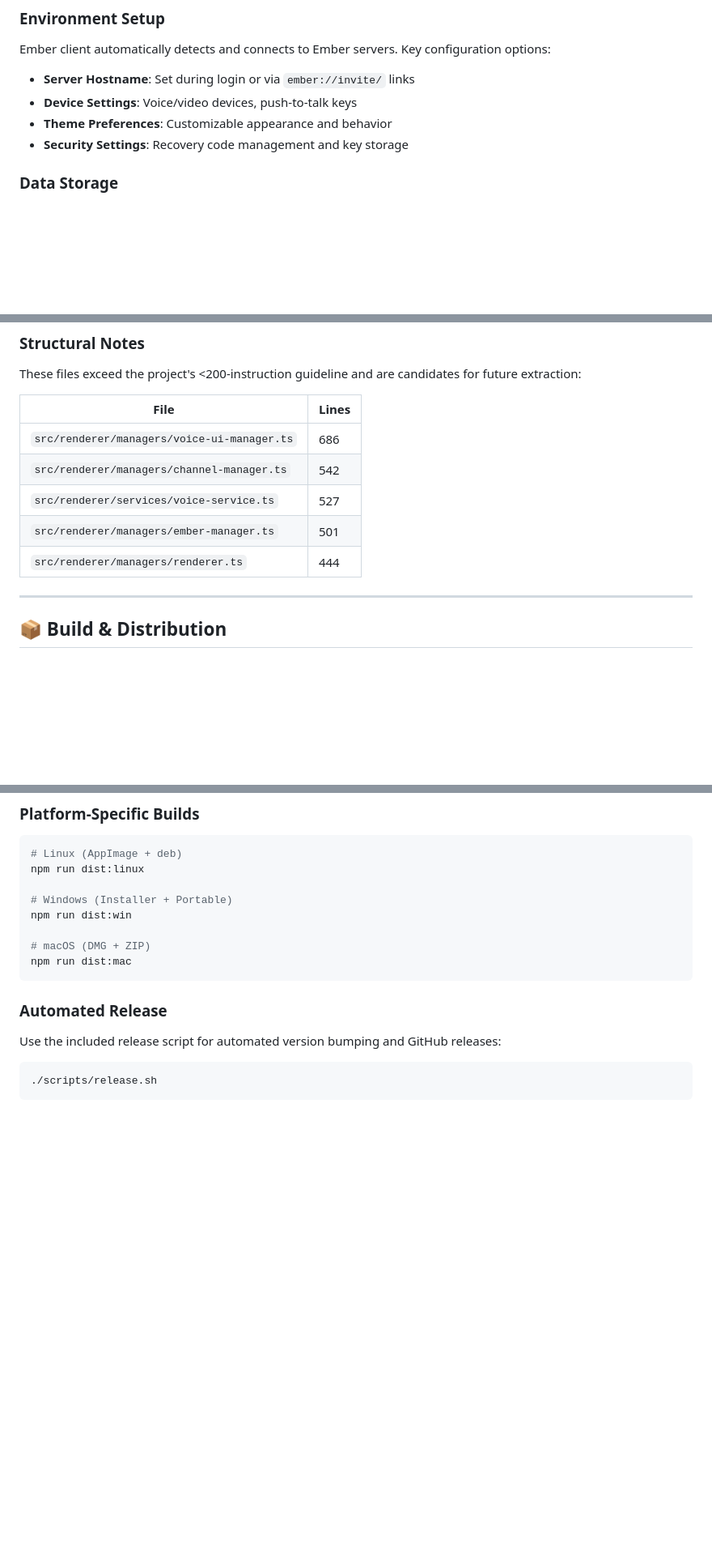
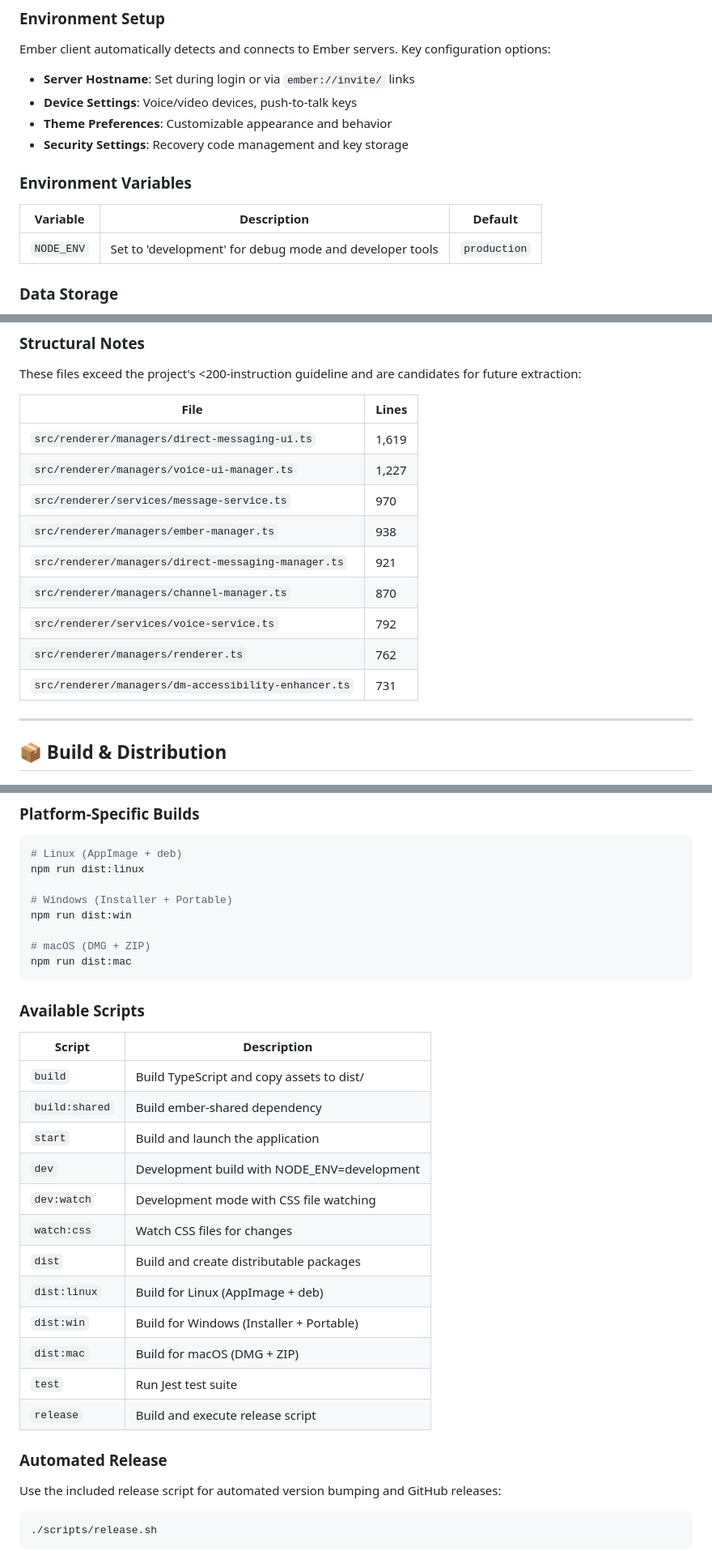
Before and after one commit to Nocturnal-Crispy/Ember-Client-Public, a Markdown page: README.md, 3 parts joined by grey strips. Shown at 81% size. Drawn GitHub-style; blank space fills up the shorter version.

````diff
--- a/README.md
+++ b/README.md
@@ -69,6 +69,16 @@ Ember client automatically detects and connects to Ember servers. Key configurat
 -   **Device Settings**: Voice/video devices, push-to-talk keys
 -   **Theme Preferences**: Customizable appearance and behavior
 -   **Security Settings**: Recovery code management and key storage
+
+### Environment Variables
+
+<!-- AUTO-GENERATED from codebase analysis -->
+
+| Variable | Description | Default |
+|----------|-------------|---------|
+| `NODE_ENV` | Set to 'development' for debug mode and developer tools | `production` |
+
+<!-- END AUTO-GENERATED -->
 
 ### Data Storage
 
@@ -177,11 +187,15 @@ These files exceed the project's <200-instruction guideline and are candidates f
 
 | File | Lines |
 |------|-------|
-| `src/renderer/managers/voice-ui-manager.ts` | 686 |
-| `src/renderer/managers/channel-manager.ts` | 542 |
-| `src/renderer/services/voice-service.ts` | 527 |
-| `src/renderer/managers/ember-manager.ts` | 501 |
-| `src/renderer/managers/renderer.ts` | 444 |
+| `src/renderer/managers/direct-messaging-ui.ts` | 1,619 |
+| `src/renderer/managers/voice-ui-manager.ts` | 1,227 |
+| `src/renderer/services/message-service.ts` | 970 |
+| `src/renderer/managers/ember-manager.ts` | 938 |
+| `src/renderer/managers/direct-messaging-manager.ts` | 921 |
+| `src/renderer/managers/channel-manager.ts` | 870 |
+| `src/renderer/services/voice-service.ts` | 792 |
+| `src/renderer/managers/renderer.ts` | 762 |
+| `src/renderer/managers/dm-accessibility-enhancer.ts` | 731 |
 
 <!-- END AUTO-GENERATED -->
 
@@ -222,6 +236,23 @@ npm run dist:win
 # macOS (DMG + ZIP)
 npm run dist:mac
 ```
+
+### Available Scripts
+
+| Script | Description |
+|--------|-------------|
+| `build` | Build TypeScript and copy assets to dist/ |
+| `build:shared` | Build ember-shared dependency |
+| `start` | Build and launch the application |
+| `dev` | Development build with NODE_ENV=development |
+| `dev:watch` | Development mode with CSS file watching |
+| `watch:css` | Watch CSS files for changes |
+| `dist` | Build and create distributable packages |
+| `dist:linux` | Build for Linux (AppImage + deb) |
+| `dist:win` | Build for Windows (Installer + Portable) |
+| `dist:mac` | Build for macOS (DMG + ZIP) |
+| `test` | Run Jest test suite |
+| `release` | Build and execute release script |
 
 <!-- END AUTO-GENERATED -->
 
````
Also changed, not shown: .windsurf/workflows/update-docs.workflow.md (added, +21 -0 lines).
